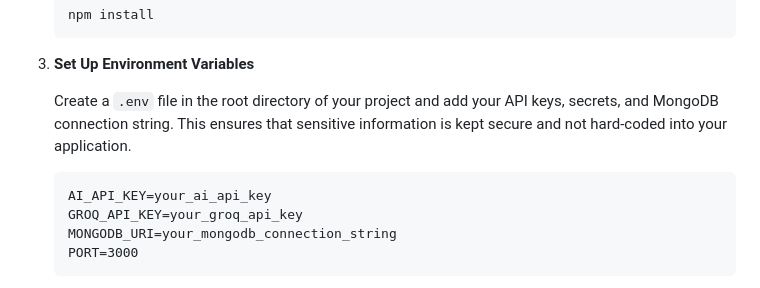
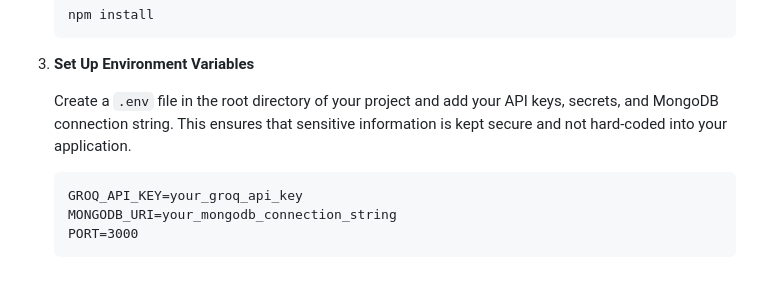
Before and after one commit to Jovicfs/Apollo-AI, a Markdown page: README.md, the part around the change. Rendered like a GitHub page.

````diff
--- a/README.md
+++ b/README.md
@@ -44,7 +44,6 @@ Before you start, ensure you have the following installed:
     Create a `.env` file in the root directory of your project and add your API keys, secrets, and MongoDB connection string. This ensures that sensitive information is kept secure and not hard-coded into your application.
 
     ```plaintext
-    AI_API_KEY=your_ai_api_key
     GROQ_API_KEY=your_groq_api_key
     MONGODB_URI=your_mongodb_connection_string
     PORT=3000
````
